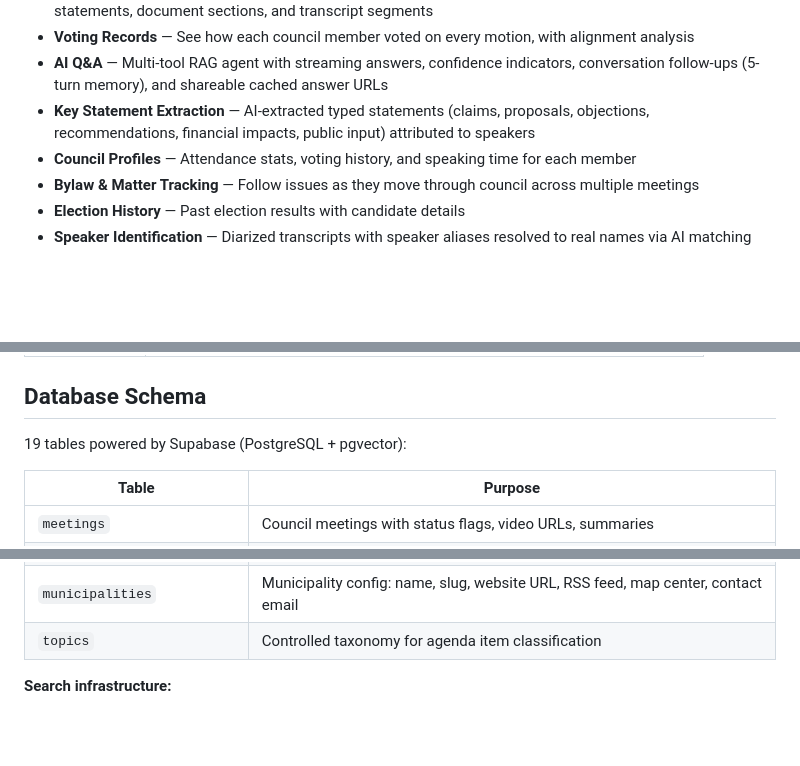
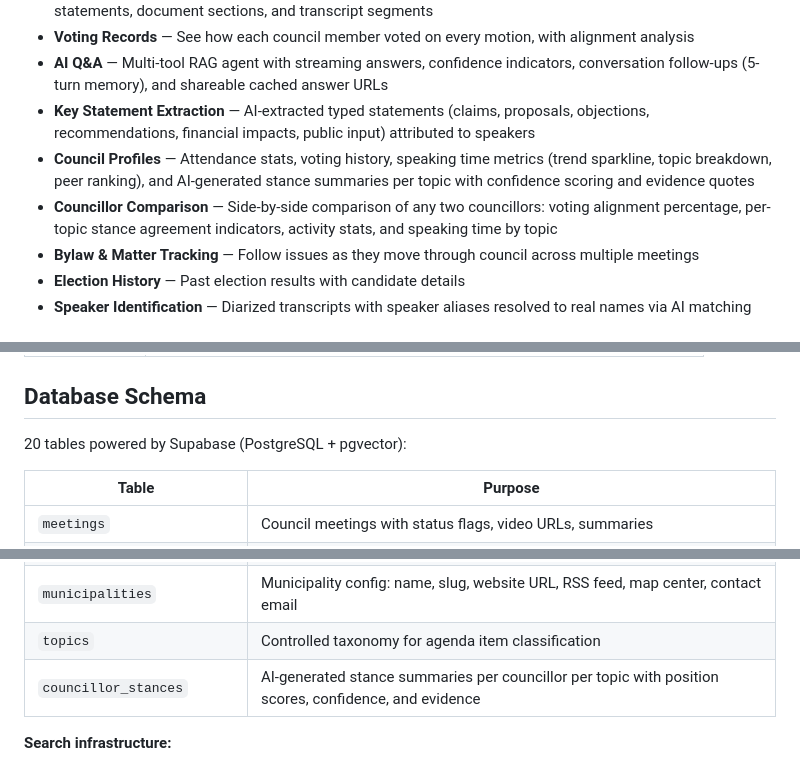
Before and after one commit to kpeatt/viewroyal, a Markdown page: README.md, 3 parts joined by grey strips. Rendered like a GitHub page; blank space fills up the shorter version.

Commit message:
docs(phase-9): update README with profiling, comparison, and stance generation features
Co-Authored-By: Claude Opus 4.6 <noreply@anthropic.com>

```diff
--- a/README.md
+++ b/README.md
@@ -12,7 +12,8 @@ An open-source civic intelligence platform for the Town of View Royal, BC. Brows
 - **Voting Records** — See how each council member voted on every motion, with alignment analysis
 - **AI Q&A** — Multi-tool RAG agent with streaming answers, confidence indicators, conversation follow-ups (5-turn memory), and shareable cached answer URLs
 - **Key Statement Extraction** — AI-extracted typed statements (claims, proposals, objections, recommendations, financial impacts, public input) attributed to speakers
-- **Council Profiles** — Attendance stats, voting history, and speaking time for each member
+- **Council Profiles** — Attendance stats, voting history, speaking time metrics (trend sparkline, topic breakdown, peer ranking), and AI-generated stance summaries per topic with confidence scoring and evidence quotes
+- **Councillor Comparison** — Side-by-side comparison of any two councillors: voting alignment percentage, per-topic stance agreement indicators, activity stats, and speaking time by topic
 - **Bylaw & Matter Tracking** — Follow issues as they move through council across multiple meetings
 - **Election History** — Past election results with candidate details
 - **Speaker Identification** — Diarized transcripts with speaker aliases resolved to real names via AI matching
@@ -55,7 +56,7 @@ sql/
 
 ## Database Schema
 
-19 tables powered by Supabase (PostgreSQL + pgvector):
+20 tables powered by Supabase (PostgreSQL + pgvector):
 
 | Table | Purpose |
 |-------|---------|
@@ -75,6 +76,7 @@ sql/
 | `attendance` + `meeting_events` | Meeting participation tracking |
 | `municipalities` | Municipality config: name, slug, website URL, RSS feed, map center, contact email |
 | `topics` | Controlled taxonomy for agenda item classification |
+| `councillor_stances` | AI-generated stance summaries per councillor per topic with position scores, confidence, and evidence |
 
 **Search infrastructure:**
 - `halfvec(384)` HNSW indexes on agenda_items, motions, matters, bylaws, bylaw_chunks, key_statements, meetings, documents
```
Also changed, not shown: other parts of README.md (+1 -0 lines).
